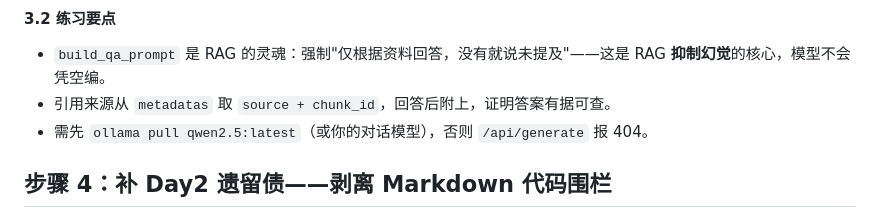
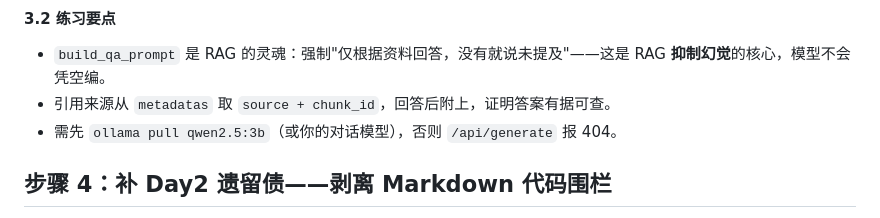
Before and after one commit to Caesar-Tang-X/ai-learn, a Markdown page: day4-chroma-store/README.md, the part around the change. GitHub-like rendering.

Commit message:
Initial Commit

`````diff
--- a/day4-chroma-store/README.md
+++ b/day4-chroma-store/README.md
@@ -245,7 +245,7 @@ def answer_question(store: ChromaStore, question: str, n_results: int = 3):
 #### 3.2 练习要点
 + `build_qa_prompt` 是 RAG 的灵魂：强制"仅根据资料回答，没有就说未提及"——这是 RAG **抑制幻觉**的核心，模型不会凭空编。
 + 引用来源从 `metadatas` 取 `source + chunk_id`，回答后附上，证明答案有据可查。
-+ 需先 `ollama pull qwen2.5:latest`（或你的对话模型），否则 `/api/generate` 报 404。
++ 需先 `ollama pull qwen2.5:3b`（或你的对话模型），否则 `/api/generate` 报 404。
 
 ## 步骤 4：补 Day2 遗留债——剥离 Markdown 代码围栏
 `cleaners/text_cleaner.py` 增加 `_remove_code_fences`，去掉 ```` ```lang ... ``` ```` 噪声，避免源码/语言标记词污染 chunk、干扰 Embedding。
`````
